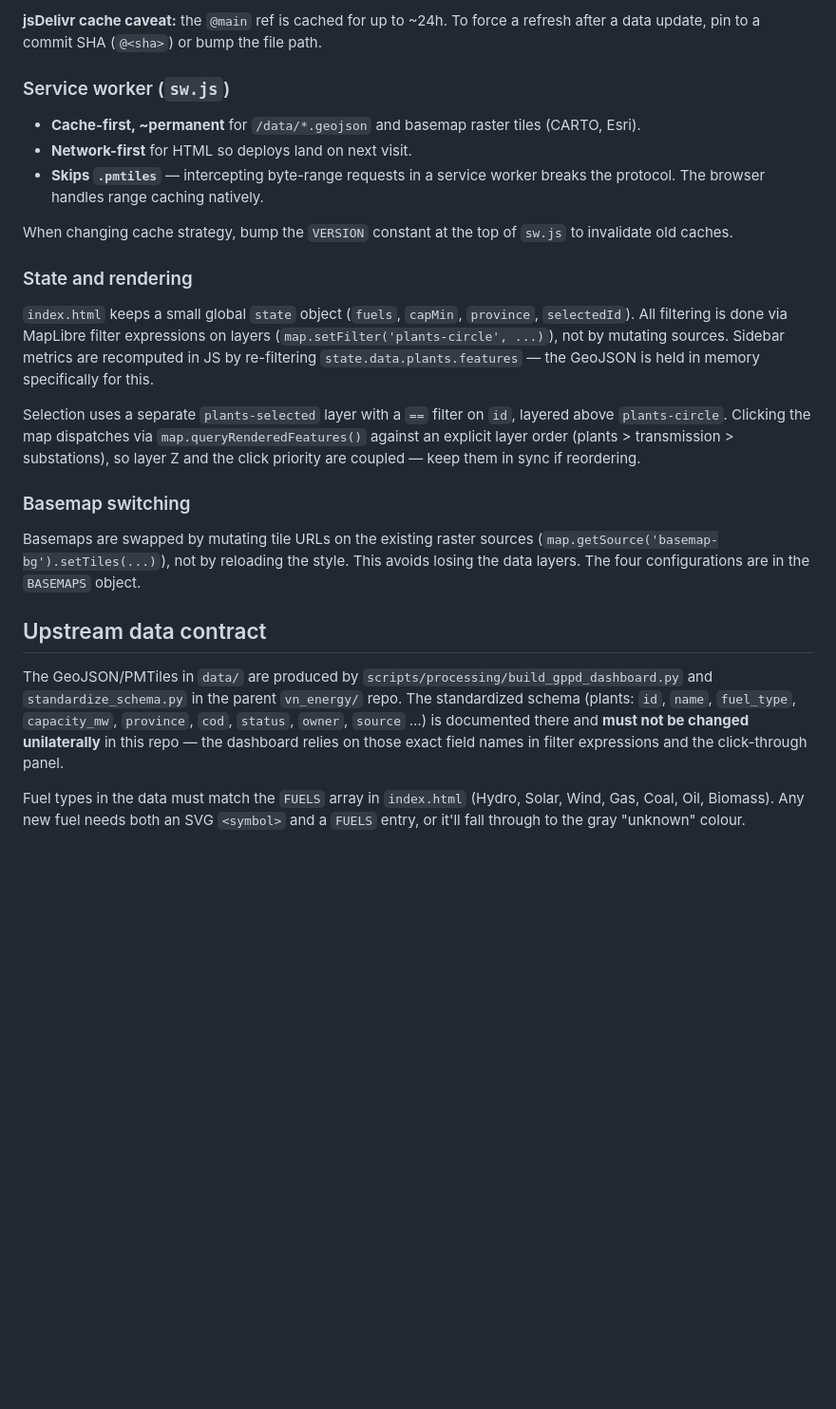
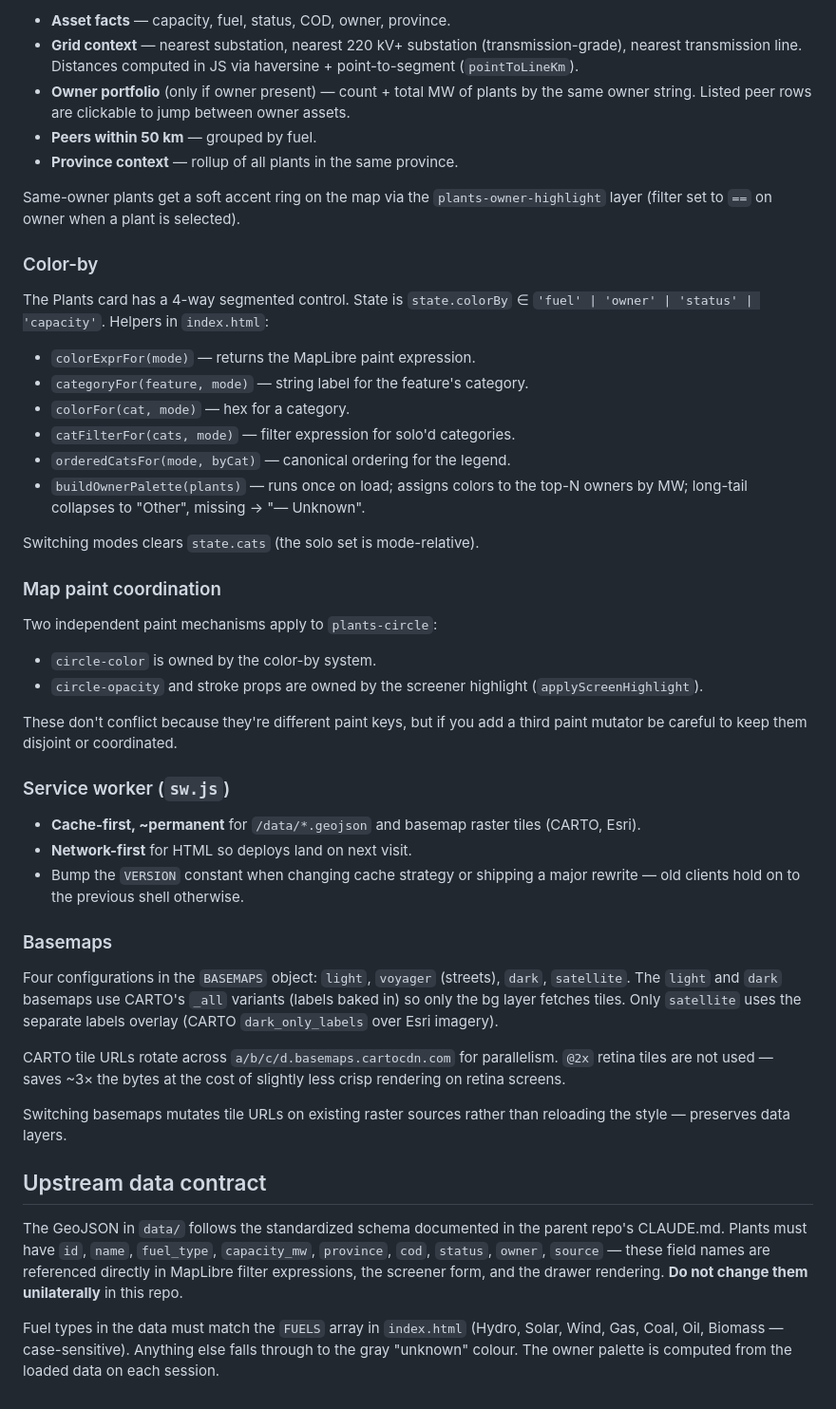
Before and after one commit to lqtue/vn-energy-dashboard, a Markdown page: CLAUDE.md, the part around one of its changes. Shown at 95% size. Rendered like a GitHub page; blank space fills up the shorter version.

```diff
--- a/CLAUDE.md
+++ b/CLAUDE.md
@@ -54,26 +47,50 @@ If you migrate to a host that supports ranges (Cloudflare Pages, R2, Netlify), d
 
-**jsDelivr cache caveat:** the `@main` ref is cached for up to ~24h. To force a refresh after a data update, pin to a commit SHA (`@<sha>`) or bump the file path.
+- **Asset facts** — capacity, fuel, status, COD, owner, province.
+- **Grid context** — nearest substation, nearest 220 kV+ substation (transmission-grade), nearest transmission line. Distances computed in JS via haversine + point-to-segment (`pointToLineKm`).
+- **Owner portfolio** (only if owner present) — count + total MW of plants by the same owner string. Listed peer rows are clickable to jump between owner assets.
+- **Peers within 50 km** — grouped by fuel.
+- **Province context** — rollup of all plants in the same province.
+
+Same-owner plants get a soft accent ring on the map via the `plants-owner-highlight` layer (filter set to `==` on owner when a plant is selected).
+
+### Color-by
+
+The Plants card has a 4-way segmented control. State is `state.colorBy` ∈ `'fuel' | 'owner' | 'status' | 'capacity'`. Helpers in `index.html`:
+
+- `colorExprFor(mode)` — returns the MapLibre paint expression.
+- `categoryFor(feature, mode)` — string label for the feature's category.
+- `colorFor(cat, mode)` — hex for a category.
+- `catFilterFor(cats, mode)` — filter expression for solo'd categories.
+- `orderedCatsFor(mode, byCat)` — canonical ordering for the legend.
+- `buildOwnerPalette(plants)` — runs once on load; assigns colors to the top-N owners by MW; long-tail collapses to "Other", missing → "— Unknown".
+
+Switching modes clears `state.cats` (the solo set is mode-relative).
+
+### Map paint coordination
+
+Two independent paint mechanisms apply to `plants-circle`:
+
+- `circle-color` is owned by the color-by system.
+- `circle-opacity` and stroke props are owned by the screener highlight (`applyScreenHighlight`).
+
+These don't conflict because they're different paint keys, but if you add a third paint mutator be careful to keep them disjoint or coordinated.
 
 ### Service worker (`sw.js`)
 
 - **Cache-first, ~permanent** for `/data/*.geojson` and basemap raster tiles (CARTO, Esri).
 - **Network-first** for HTML so deploys land on next visit.
-- **Skips `.pmtiles`** — intercepting byte-range requests in a service worker breaks the protocol. The browser handles range caching natively.
+- Bump the `VERSION` constant when changing cache strategy or shipping a major rewrite — old clients hold on to the previous shell otherwise.
 
-When changing cache strategy, bump the `VERSION` constant at the top of `sw.js` to invalidate old caches.
+### Basemaps
 
-### State and rendering
+Four configurations in the `BASEMAPS` object: `light`, `voyager` (streets), `dark`, `satellite`. The `light` and `dark` basemaps use CARTO's `_all` variants (labels baked in) so only the bg layer fetches tiles. Only `satellite` uses the separate labels overlay (CARTO `dark_only_labels` over Esri imagery).
 
-`index.html` keeps a small global `state` object (`fuels`, `capMin`, `province`, `selectedId`). All filtering is done via MapLibre filter expressions on layers (`map.setFilter('plants-circle', ...)`), not by mutating sources. Sidebar metrics are recomputed in JS by re-filtering `state.data.plants.features` — the GeoJSON is held in memory specifically for this.
+CARTO tile URLs rotate across `a/b/c/d.basemaps.cartocdn.com` for parallelism. `@2x` retina tiles are not used — saves ~3× the bytes at the cost of slightly less crisp rendering on retina screens.
 
-Selection uses a separate `plants-selected` layer with a `==` filter on `id`, layered above `plants-circle`. Clicking the map dispatches via `map.queryRenderedFeatures()` against an explicit layer order (plants > transmission > substations), so layer Z and the click priority are coupled — keep them in sync if reordering.
-
-### Basemap switching
-
-Basemaps are swapped by mutating tile URLs on the existing raster sources (`map.getSource('basemap-bg').setTiles(...)`), not by reloading the style. This avoids losing the data layers. The four configurations are in the `BASEMAPS` object.
+Switching basemaps mutates tile URLs on existing raster sources rather than reloading the style — preserves data layers.
 
 ## Upstream data contract
 
-The GeoJSON/PMTiles in `data/` are produced by `scripts/processing/build_gppd_dashboard.py` and `standardize_schema.py` in the parent `vn_energy/` repo. The standardized schema (plants: `id`, `name`, `fuel_type`, `capacity_mw`, `province`, `cod`, `status`, `owner`, `source` …) is documented there and **must not be changed unilaterally** in this repo — the dashboard relies on those exact field names in filter expressions and the click-through panel.
+The GeoJSON in `data/` follows the standardized schema documented in the parent repo's CLAUDE.md. Plants must have `id`, `name`, `fuel_type`, `capacity_mw`, `province`, `cod`, `status`, `owner`, `source` — these field names are referenced directly in MapLibre filter expressions, the screener form, and the drawer rendering. **Do not change them unilaterally** in this repo.
 
-Fuel types in the data must match the `FUELS` array in `index.html` (Hydro, Solar, Wind, Gas, Coal, Oil, Biomass). Any new fuel needs both an SVG `<symbol>` and a `FUELS` entry, or it'll fall through to the gray "unknown" colour.
+Fuel types in the data must match the `FUELS` array in `index.html` (Hydro, Solar, Wind, Gas, Coal, Oil, Biomass — case-sensitive). Anything else falls through to the gray "unknown" colour. The owner palette is computed from the loaded data on each session.
```
Also changed, not shown: other parts of CLAUDE.md (+20 -27 lines).
